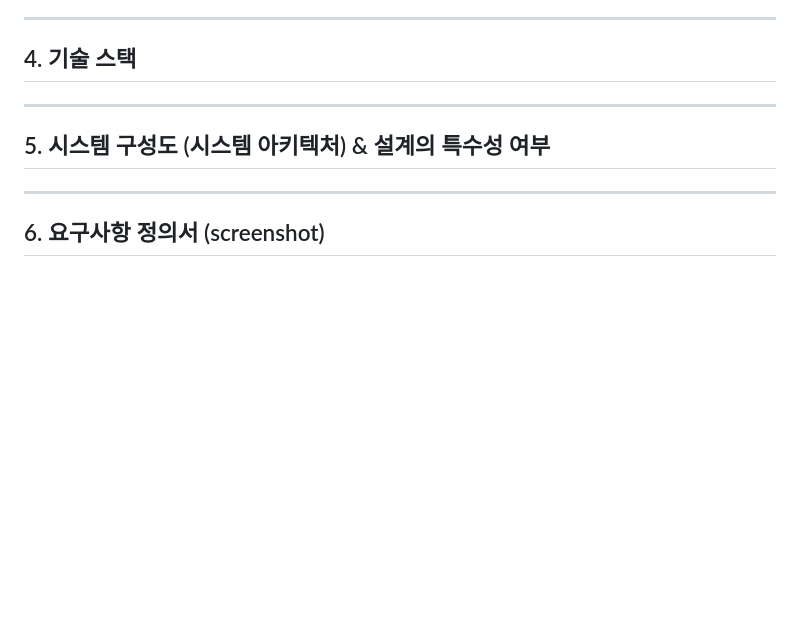
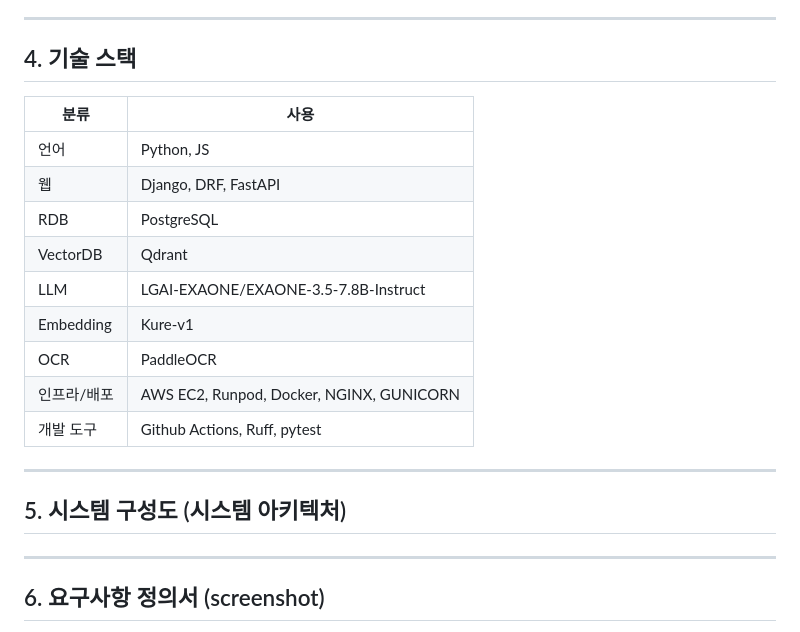
Before and after one commit to SKNETWORKS-FAMILY-AICAMP/SKN24-4th-6Team, a Markdown page: README.md, the part around the change. GitHub-like rendering; blank space fills up the shorter version.

Commit message:
docs: add readme

```diff
--- a/README.md
+++ b/README.md
@@ -218,10 +218,21 @@
 ---
 
 ## 4. 기술 스택
+| 분류 | 사용 |
+| --- | --- |
+| 언어 | Python, JS |
+| 웹 | Django, DRF, FastAPI |
+| RDB | PostgreSQL |
+| VectorDB | Qdrant |
+| LLM | LGAI-EXAONE/EXAONE-3.5-7.8B-Instruct |
+| Embedding | Kure-v1 |
+| OCR | PaddleOCR |
+| 인프라/배포 | AWS EC2, Runpod, Docker, NGINX, GUNICORN |
+| 개발 도구 | Github Actions, Ruff, pytest |
 
 ---
 
-## 5. 시스템 구성도 (시스템 아키텍처) & 설계의 특수성 여부
+## 5. 시스템 구성도 (시스템 아키텍처)
 
 ---
 
```
